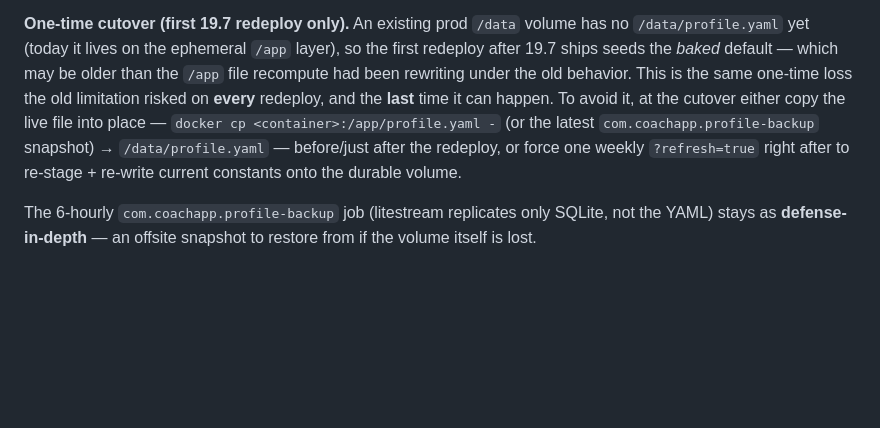
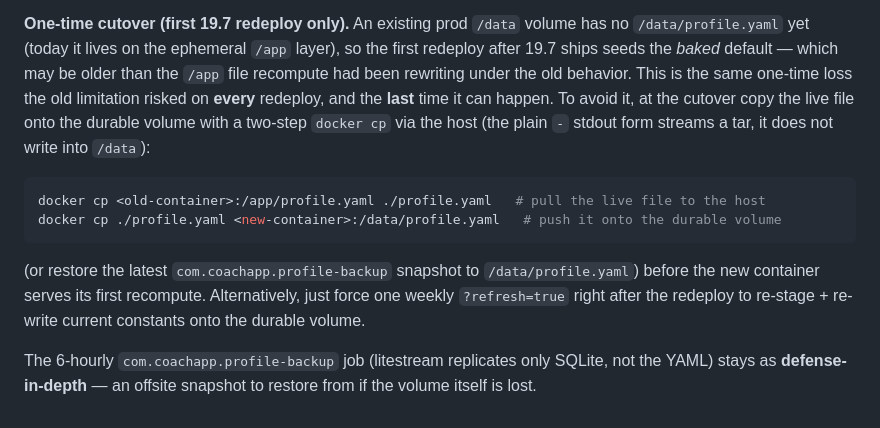
Before and after one commit to smeshko/health-coach-be, a Markdown page: RUNBOOK.md, the part around the change. GitHub-like rendering; blank space fills up the shorter version.

Commit message:
docs(phase-19-7): fix RUNBOOK cutover copy command (review #1.2)
docker cp <container>:/app/profile.yaml - streams a tar to stdout; it never lands the file at /data/profile.yaml. Replace with a runnable two-step docker cp (pull to host, push onto the durable volume) so the sole actionable mitigation for the one-time stale-seed risk works as written.

````diff
--- a/RUNBOOK.md
+++ b/RUNBOOK.md
@@ -171,10 +171,18 @@ writes it **after** the DB commit. Two integrity properties still hold:
 after 19.7 ships seeds the *baked* default — which may be older than the `/app` file recompute
 had been rewriting under the old behavior. This is the same one-time loss the old limitation
 risked on **every** redeploy, and the **last** time it can happen. To avoid it, at the cutover
-either copy the live file into place — `docker cp <container>:/app/profile.yaml -` (or the
-latest `com.coachapp.profile-backup` snapshot) → `/data/profile.yaml` — before/just after the
-redeploy, or force one weekly `?refresh=true` right after to re-stage + re-write current
-constants onto the durable volume.
+copy the live file onto the durable volume with a two-step `docker cp` via the host (the
+plain `-` stdout form streams a tar, it does not write into `/data`):
+
+```sh
+docker cp <old-container>:/app/profile.yaml ./profile.yaml   # pull the live file to the host
+docker cp ./profile.yaml <new-container>:/data/profile.yaml   # push it onto the durable volume
+```
+
+(or restore the latest `com.coachapp.profile-backup` snapshot to `/data/profile.yaml`) before
+the new container serves its first recompute. Alternatively, just force one weekly
+`?refresh=true` right after the redeploy to re-stage + re-write current constants onto the
+durable volume.
 
 The 6-hourly `com.coachapp.profile-backup` job (litestream replicates only SQLite, not the
 YAML) stays as **defense-in-depth** — an offsite snapshot to restore from if the volume itself
````
